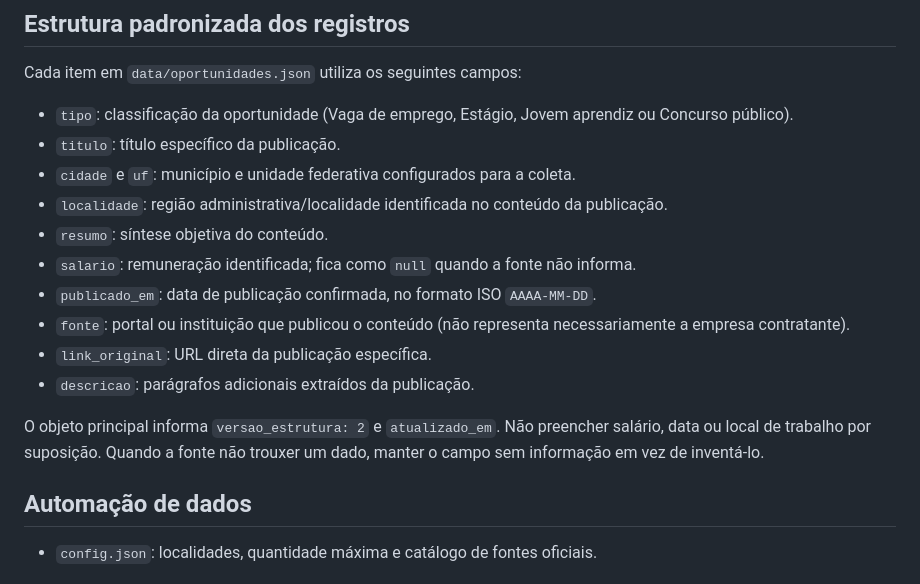
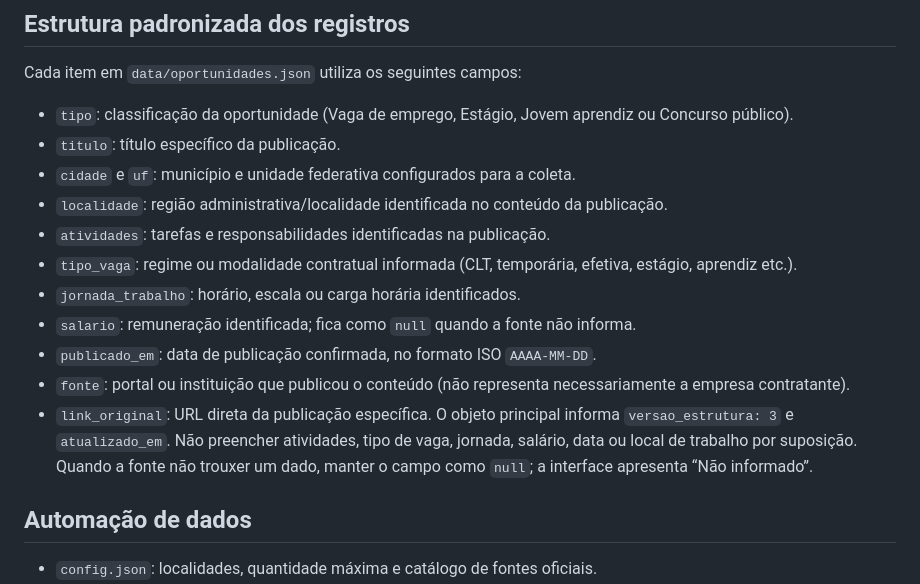
Before and after one commit to eddypfernandes/oportunidades, a Markdown page: README.md, the part around the change. Rendered like a GitHub page.

Commit message:
Documentar estrutura de dados v3

```diff
--- a/README.md
+++ b/README.md
@@ -18,14 +18,14 @@ Cada item em `data/oportunidades.json` utiliza os seguintes campos:
 - `titulo`: título específico da publicação.
 - `cidade` e `uf`: município e unidade federativa configurados para a coleta.
 - `localidade`: região administrativa/localidade identificada no conteúdo da publicação.
-- `resumo`: síntese objetiva do conteúdo.
+- `atividades`: tarefas e responsabilidades identificadas na publicação.
+- `tipo_vaga`: regime ou modalidade contratual informada (CLT, temporária, efetiva, estágio, aprendiz etc.).
+- `jornada_trabalho`: horário, escala ou carga horária identificados.
 - `salario`: remuneração identificada; fica como `null` quando a fonte não informa.
 - `publicado_em`: data de publicação confirmada, no formato ISO `AAAA-MM-DD`.
 - `fonte`: portal ou instituição que publicou o conteúdo (não representa necessariamente a empresa contratante).
 - `link_original`: URL direta da publicação específica.
-- `descricao`: parágrafos adicionais extraídos da publicação.
-
-O objeto principal informa `versao_estrutura: 2` e `atualizado_em`. Não preencher salário, data ou local de trabalho por suposição. Quando a fonte não trouxer um dado, manter o campo sem informação em vez de inventá-lo.
+O objeto principal informa `versao_estrutura: 3` e `atualizado_em`. Não preencher atividades, tipo de vaga, jornada, salário, data ou local de trabalho por suposição. Quando a fonte não trouxer um dado, manter o campo como `null`; a interface apresenta “Não informado”.
 
 ## Automação de dados
 
```
